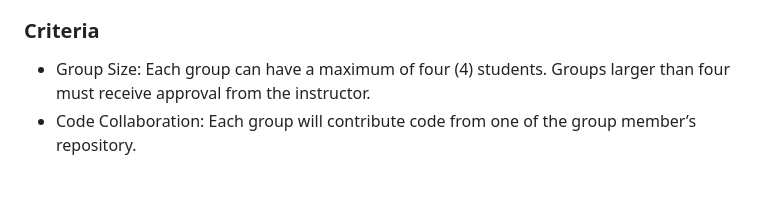
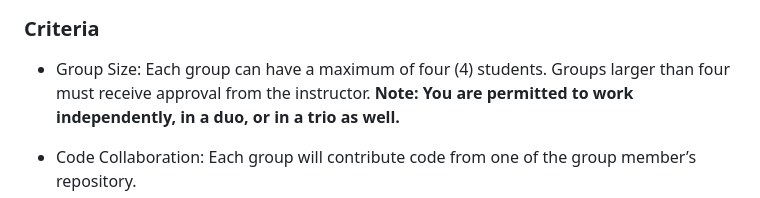
Before and after one commit to Iankimble/BTP_BoysLatin_Fall24_Coding1, a Markdown page: Class_Projects/RestuarantProject_instructions.md, the part around the change. Drawn GitHub-style.

Commit message:
group count edit

```diff
--- a/Class_Projects/RestuarantProject_instructions.md
+++ b/Class_Projects/RestuarantProject_instructions.md
@@ -3,6 +3,8 @@ In this week’s lesson, you will continue getting hands-on learning on HTML and
 
 ### Criteria
 - Group Size: Each group can have a maximum of four (4) students. Groups larger than four must receive approval from the instructor.
+**Note: You are permitted to work independently, in a duo, or in a trio as well.**
+
 - Code Collaboration: Each group will contribute code from one of the group member’s repository.
 - Daily Log: Students must log their individual contributions each day in a text file stored within the project folder. Students can log and publish as many times as needed but there should be atleast one (1) log published for each day.
 
```
